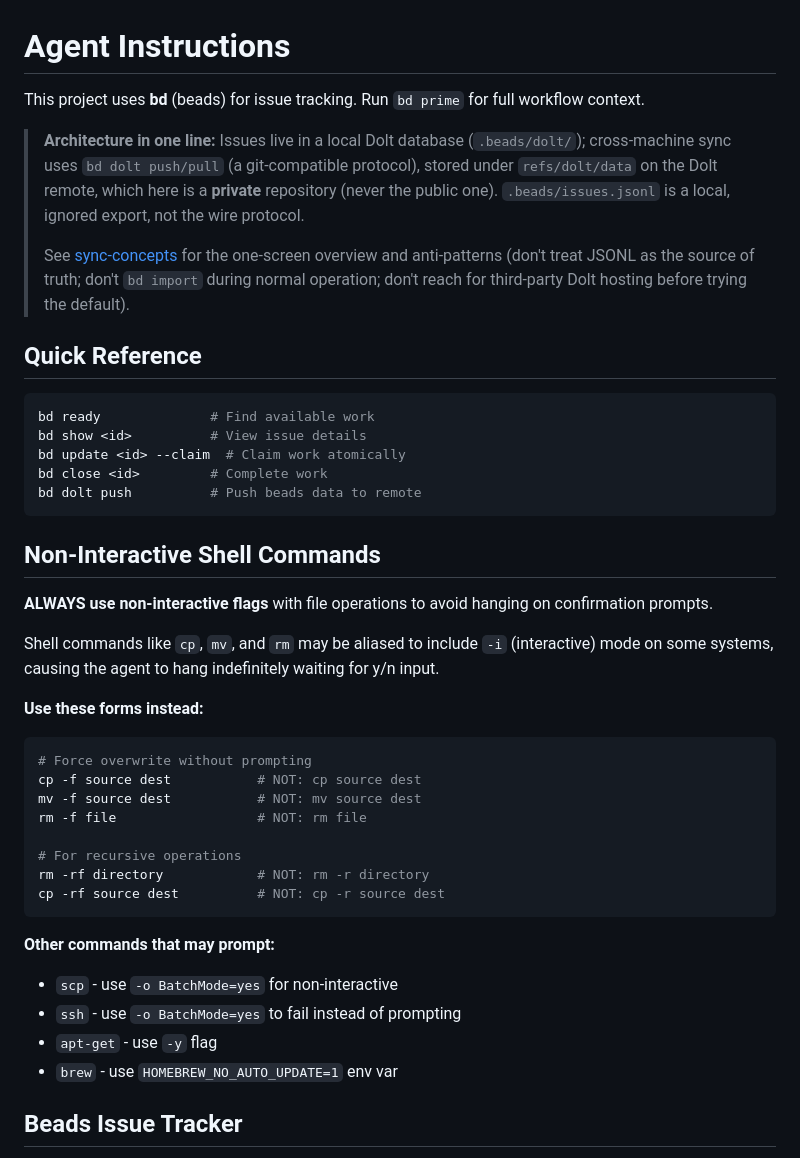
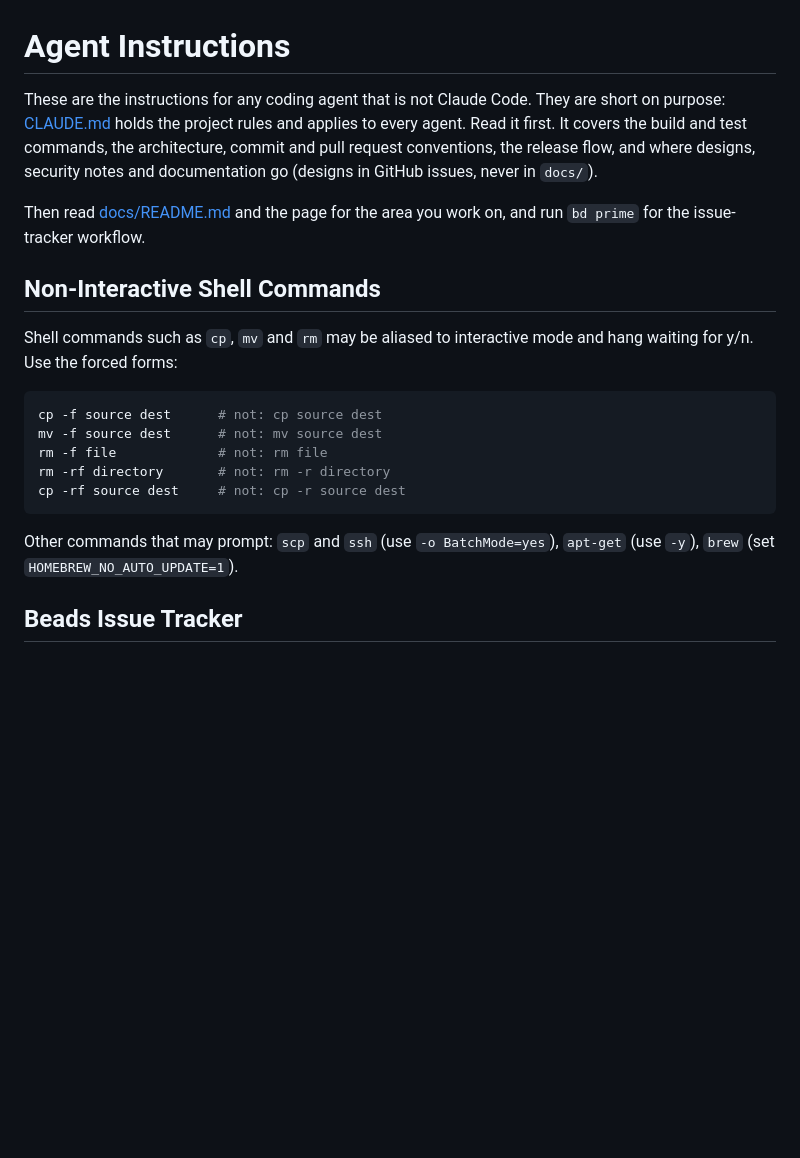
Before and after one commit to iuya/battle-company-manager-ce-v2, a Markdown page: AGENTS.md, the part around the change. Drawn GitHub-style; blank space fills up the shorter version.

Commit message:
docs: CLAUDE.md groups the conventions and states that designs and reports go in issues; AGENTS.md points to it
Co-Authored-By: Claude Sonnet 5.5 <noreply@anthropic.com>

````diff
--- a/AGENTS.md
+++ b/AGENTS.md
@@ -1,51 +1,24 @@
 # Agent Instructions
 
-This project uses **bd** (beads) for issue tracking. Run `bd prime` for full workflow context.
+These are the instructions for any coding agent that is not Claude Code. They are short on purpose: [CLAUDE.md](CLAUDE.md) holds the
+project rules and applies to every agent. Read it first. It covers the build and test commands, the architecture, commit and pull request
+conventions, the release flow, and where designs, security notes and documentation go (designs in GitHub issues, never in `docs/`).
 
-> **Architecture in one line:** Issues live in a local Dolt database
-> (`.beads/dolt/`); cross-machine sync uses `bd dolt push/pull` (a
-> git-compatible protocol), stored under `refs/dolt/data` on the Dolt
-> remote, which here is a **private** repository (never the public one).
-> `.beads/issues.jsonl` is a local, ignored export, not the wire protocol.
->
-> See [sync-concepts](https://github.com/gastownhall/beads/blob/main/docs/core-concepts/sync-concepts.md)
-> for the one-screen overview and anti-patterns (don't treat JSONL as the
-> source of truth; don't `bd import` during normal operation; don't
-> reach for third-party Dolt hosting before trying the default).
-
-## Quick Reference
-
-```bash
-bd ready              # Find available work
-bd show <id>          # View issue details
-bd update <id> --claim  # Claim work atomically
-bd close <id>         # Complete work
-bd dolt push          # Push beads data to remote
-```
+Then read [docs/README.md](docs/README.md) and the page for the area you work on, and run `bd prime` for the issue-tracker workflow.
 
 ## Non-Interactive Shell Commands
 
-**ALWAYS use non-interactive flags** with file operations to avoid hanging on confirmation prompts.
+Shell commands such as `cp`, `mv` and `rm` may be aliased to interactive mode and hang waiting for y/n. Use the forced forms:
 
-Shell commands like `cp`, `mv`, and `rm` may be aliased to include `-i` (interactive) mode on some systems, causing the agent to hang indefinitely waiting for y/n input.
-
-**Use these forms instead:**
 ```bash
-# Force overwrite without prompting
-cp -f source dest           # NOT: cp source dest
-mv -f source dest           # NOT: mv source dest
-rm -f file                  # NOT: rm file
-
-# For recursive operations
-rm -rf directory            # NOT: rm -r directory
-cp -rf source dest          # NOT: cp -r source dest
+cp -f source dest      # not: cp source dest
+mv -f source dest      # not: mv source dest
+rm -f file             # not: rm file
+rm -rf directory       # not: rm -r directory
+cp -rf source dest     # not: cp -r source dest
 ```
 
-**Other commands that may prompt:**
-- `scp` - use `-o BatchMode=yes` for non-interactive
-- `ssh` - use `-o BatchMode=yes` to fail instead of prompting
-- `apt-get` - use `-y` flag
-- `brew` - use `HOMEBREW_NO_AUTO_UPDATE=1` env var
+Other commands that may prompt: `scp` and `ssh` (use `-o BatchMode=yes`), `apt-get` (use `-y`), `brew` (set `HOMEBREW_NO_AUTO_UPDATE=1`).
 
 <!-- BEGIN BEADS INTEGRATION v:1 profile:minimal hash:46cd31e7 -->
 ## Beads Issue Tracker
````
Also changed, not shown: CLAUDE.md (+44 -28 lines).
